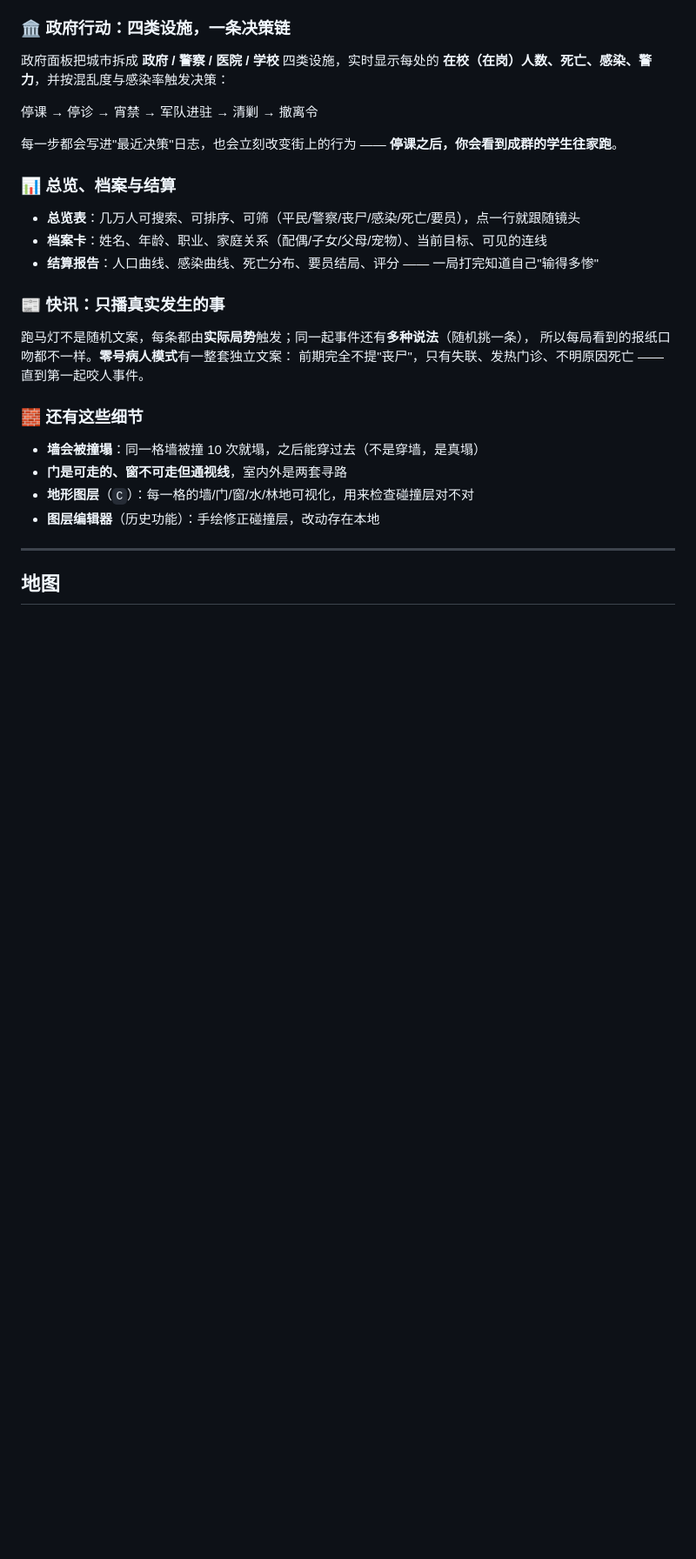
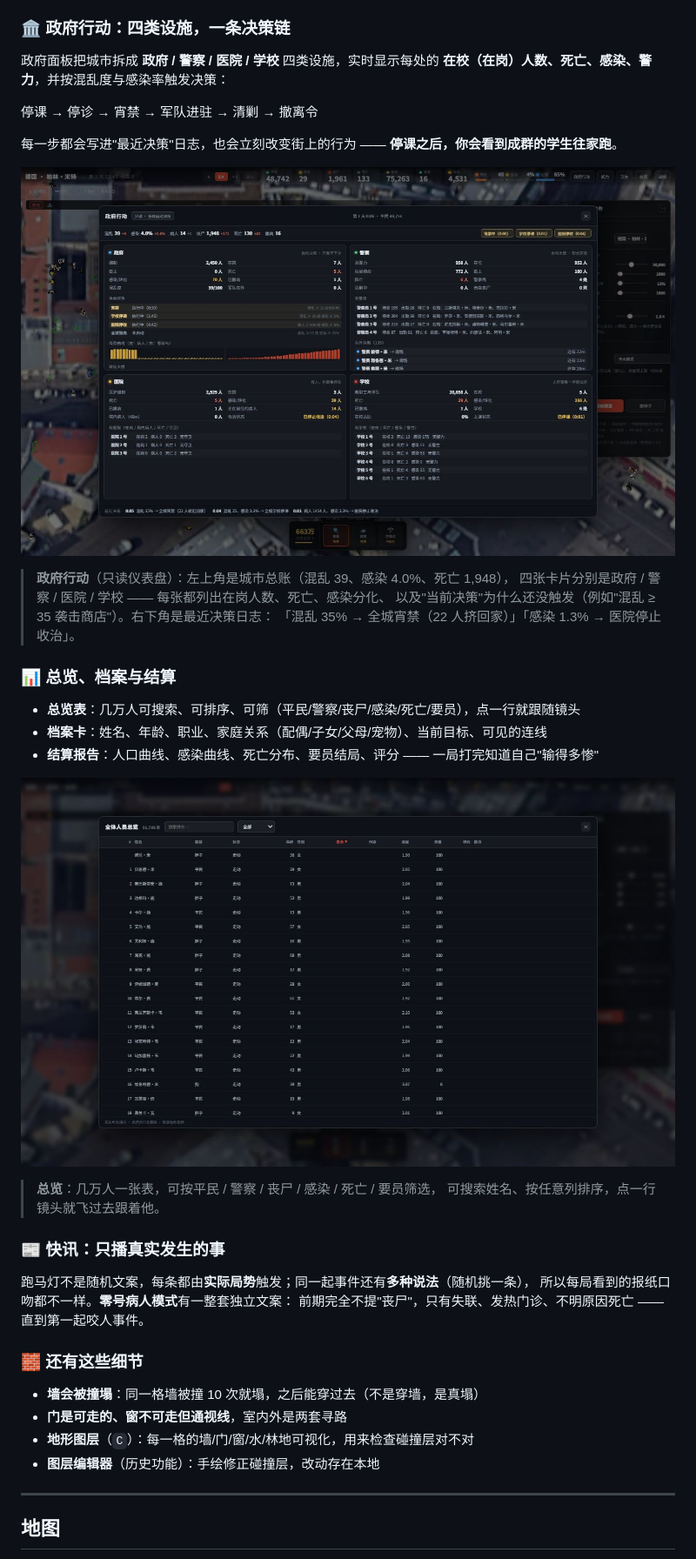
Before and after one commit to 2540581291/zombie-outbreak-sim, a Markdown page: README.md, the part around one of its changes. Shown at 87% size. Rendered like a GitHub page; pictures changed too: docs/img/05-gov.jpg (added), docs/img/08-overview.jpg (added); blank space fills up the shorter version.

```diff
--- a/README.md
+++ b/README.md
@@ -163,11 +174,23 @@
 每一步都会写进"最近决策"日志，也会立刻改变街上的行为 ——
 **停课之后，你会看到成群的学生往家跑**。
 
+![政府行动面板](docs/img/05-gov.jpg)
+
+> **政府行动**（只读仪表盘）：左上角是城市总账（混乱 39、感染 4.0%、死亡 1,948），
+> 四张卡片分别是政府 / 警察 / 医院 / 学校 —— 每张都列出在岗人数、死亡、感染分化、
+> 以及"当前决策"为什么还没触发（例如"混乱 ≥ 35 袭击商店"）。右下角是最近决策日志：
+> 「混乱 35% → 全城宵禁（22 人挤回家）」「感染 1.3% → 医院停止收治」。
+
 ### 📊 总览、档案与结算
 
 - **总览表**：几万人可搜索、可排序、可筛（平民/警察/丧尸/感染/死亡/要员），点一行就跟随镜头
 - **档案卡**：姓名、年龄、职业、家庭关系（配偶/子女/父母/宠物）、当前目标、可见的连线
 - **结算报告**：人口曲线、感染曲线、死亡分布、要员结局、评分 —— 一局打完知道自己"输得多惨"
+
+![全体总览](docs/img/08-overview.jpg)
+
+> **总览**：几万人一张表，可按平民 / 警察 / 丧尸 / 感染 / 死亡 / 要员筛选，
+> 可搜索姓名、按任意列排序，点一行镜头就飞过去跟着他。
 
 ### 📰 快讯：只播真实发生的事
 
```
Also changed, not shown: other parts of README.md (+15 -4 lines), docs/img/06-force.jpg (added), docs/img/07-sanit.jpg (added), 2 other files.
